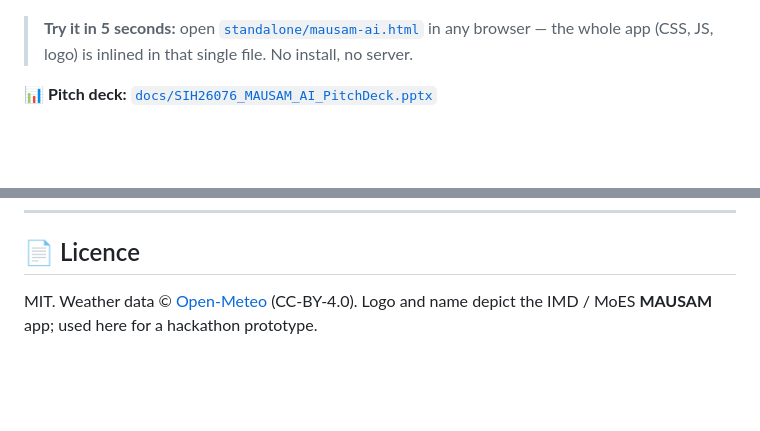
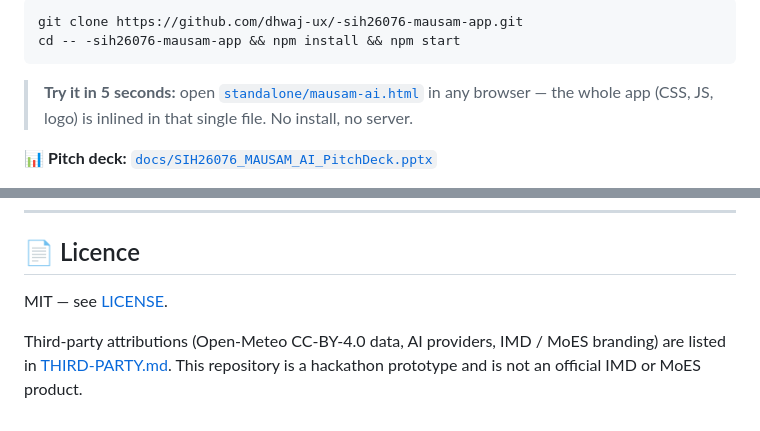
Before and after one commit to dhwaj-ux/-sih26076-mausam-app, a Markdown page: README.md, 2 parts joined by grey strips. Drawn GitHub-style; blank space fills up the shorter version.

Commit message:
docs: add live CI badge and clone instructions to the README

````diff
--- a/README.md
+++ b/README.md
@@ -12,4 +14,9 @@ Smart India Hackathon **SIH26076** · Ministry of Earth Sciences (MoES) · India
 </p>
+
+```bash
+git clone https://github.com/dhwaj-ux/-sih26076-mausam-app.git
+cd -- -sih26076-mausam-app && npm install && npm start
+```
 
 > **Try it in 5 seconds:** open [`standalone/mausam-ai.html`](standalone/mausam-ai.html) in any browser —
 > the whole app (CSS, JS, logo) is inlined in that single file. No install, no server.
@@ -301,5 +308,8 @@ different persona. That single interaction demonstrates the whole personalisatio
 
 ## 📄 Licence
 
-MIT. Weather data © [Open-Meteo](https://open-meteo.com) (CC-BY-4.0).
-Logo and name depict the IMD / MoES **MAUSAM** app; used here for a hackathon prototype.
+MIT — see [LICENSE](LICENSE).
+
+Third-party attributions (Open-Meteo CC-BY-4.0 data, AI providers, IMD / MoES
+branding) are listed in [THIRD-PARTY.md](THIRD-PARTY.md).
+This repository is a hackathon prototype and is not an official IMD or MoES product.
````
Also changed, not shown: other parts of README.md (+2 -0 lines).
